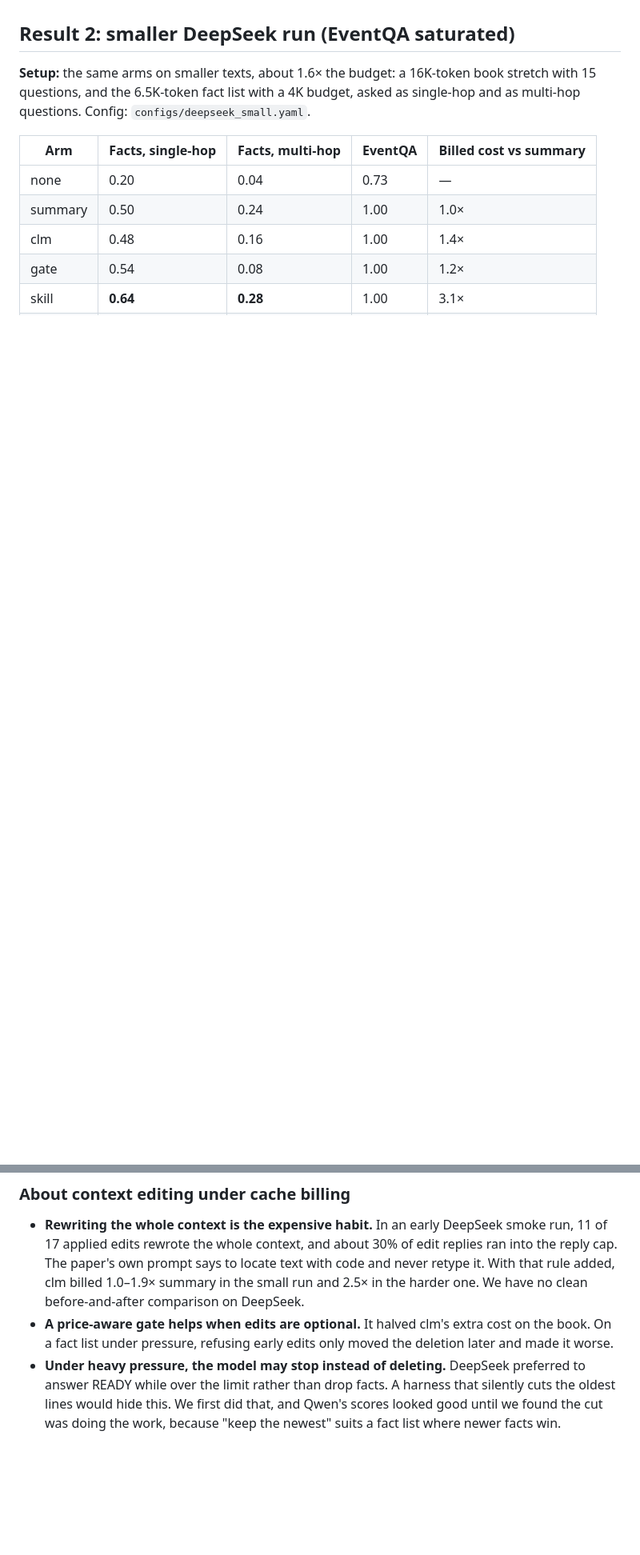
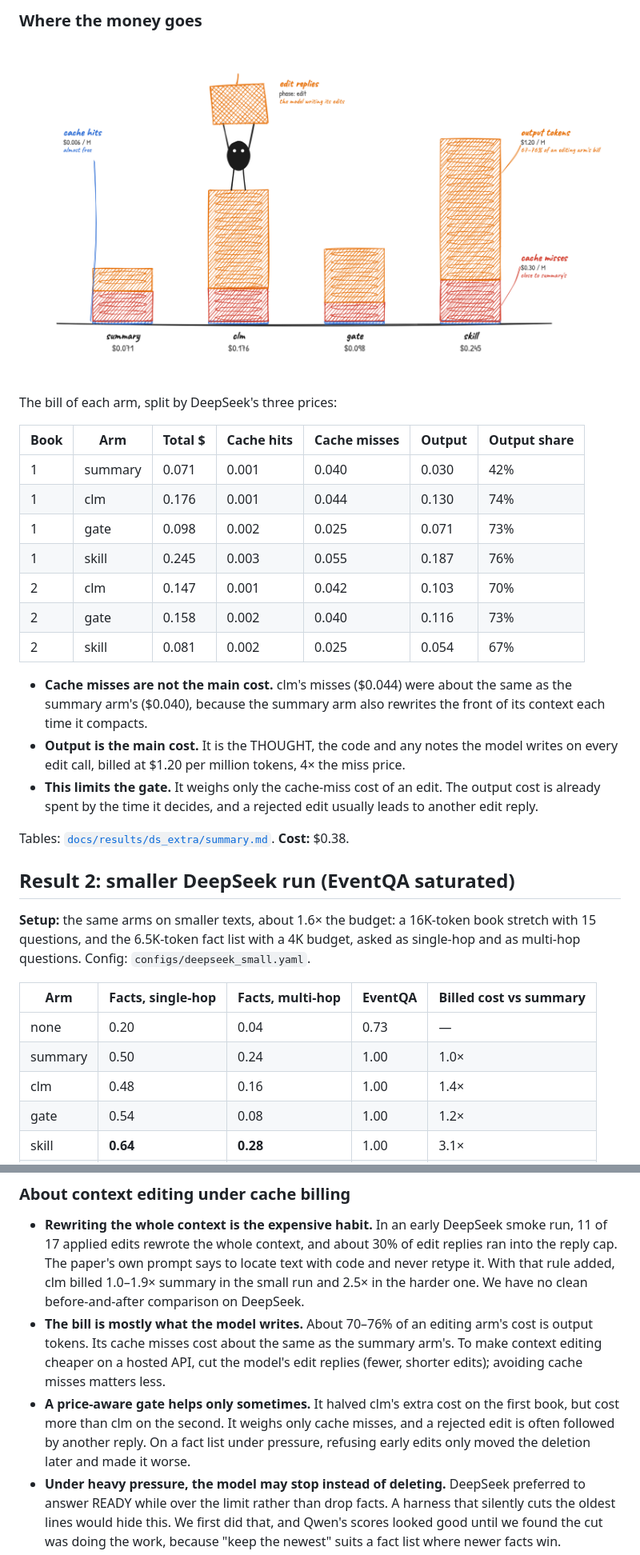
Before and after one commit to harshith242/CacheCLM, a Markdown page: README.md, 2 parts joined by grey strips. Shown at 80% size. GitHub-like rendering; pictures changed too: docs/codebase-visual-atlas/images/05-where-the-money-goes.png (added); blank space fills up the shorter version.

Commit message:
Second book and cost-split results; two result illustrations

```diff
--- a/README.md
+++ b/README.md
@@ -130,3 +148,25 @@ How to read these numbers:
+### Where the money goes
+
+![Four coin towers for book 1, one per arm, each sliced into a tiny blue band of cache hits, a red band of cache misses and a large orange band of output tokens; Xiaohei, standing on the clm tower, holds up an orange sack labelled "edit replies"](docs/codebase-visual-atlas/images/05-where-the-money-goes.png)
+
+The bill of each arm, split by DeepSeek's three prices:
+
+| Book | Arm | Total $ | Cache hits | Cache misses | Output | Output share |
+|---|---|---|---|---|---|---|
+| 1 | summary | 0.071 | 0.001 | 0.040 | 0.030 | 42% |
+| 1 | clm | 0.176 | 0.001 | 0.044 | 0.130 | 74% |
+| 1 | gate | 0.098 | 0.002 | 0.025 | 0.071 | 73% |
+| 1 | skill | 0.245 | 0.003 | 0.055 | 0.187 | 76% |
+| 2 | clm | 0.147 | 0.001 | 0.042 | 0.103 | 70% |
+| 2 | gate | 0.158 | 0.002 | 0.040 | 0.116 | 73% |
+| 2 | skill | 0.081 | 0.002 | 0.025 | 0.054 | 67% |
+
+- **Cache misses are not the main cost.** clm's misses ($0.044) were about the same as the summary arm's ($0.040), because the summary arm also rewrites the front of its context each time it compacts.
+- **Output is the main cost.** It is the THOUGHT, the code and any notes the model writes on every edit call, billed at $1.20 per million tokens, 4× the miss price.
+- **This limits the gate.** It weighs only the cache-miss cost of an edit. The output cost is already spent by the time it decides, and a rejected edit usually leads to another edit reply.
+
+Tables: [`docs/results/ds_extra/summary.md`](docs/results/ds_extra/summary.md). **Cost:** $0.38.
+
 ## Result 2: smaller DeepSeek run (EventQA saturated)
 
 **Setup:** the same arms on smaller texts, about 1.6× the budget: a 16K-token book stretch with 15 questions, and the 6.5K-token fact list with a 4K budget, asked as single-hop and as multi-hop questions. Config: `configs/deepseek_small.yaml`.
@@ -160,7 +200,8 @@ The run found five harness bugs, all fixed since and covered by tests (see below
 ### About context editing under cache billing
 
 - **Rewriting the whole context is the expensive habit.** In an early DeepSeek smoke run, 11 of 17 applied edits rewrote the whole context, and about 30% of edit replies ran into the reply cap. The paper's own prompt says to locate text with code and never retype it. With that rule added, clm billed 1.0–1.9× summary in the small run and 2.5× in the harder one. We have no clean before-and-after comparison on DeepSeek.
-- **A price-aware gate helps when edits are optional.** It halved clm's extra cost on the book. On a fact list under pressure, refusing early edits only moved the deletion later and made it worse.
+- **The bill is mostly what the model writes.** About 70–76% of an editing arm's cost is output tokens. Its cache misses cost about the same as the summary arm's. To make context editing cheaper on a hosted API, cut the model's edit replies (fewer, shorter edits); avoiding cache misses matters less.
+- **A price-aware gate helps only sometimes.** It halved clm's extra cost on the first book, but cost more than clm on the second. It weighs only cache misses, and a rejected edit is often followed by another reply. On a fact list under pressure, refusing early edits only moved the deletion later and made it worse.
 - **Under heavy pressure, the model may stop instead of deleting.** DeepSeek preferred to answer READY while over the limit rather than drop facts. A harness that silently cuts the oldest lines would hide this. We first did that, and Qwen's scores looked good until we found the cut was doing the work, because "keep the newest" suits a fact list where newer facts win.
 - **Summaries of lists become inventories.** The summary arm hit its length cap on most fact summaries, even after the prompt stated the cap. Cut-off summaries lose their newest lines, which are the ones that matter for fact lists.
 
```
Also changed, not shown: other parts of README.md (+23 -4 lines), docs/codebase-visual-atlas/ledger.md (+7 -0 lines), docs/codebase-visual-atlas/images/06-two-books.png (added), 4 other files.
